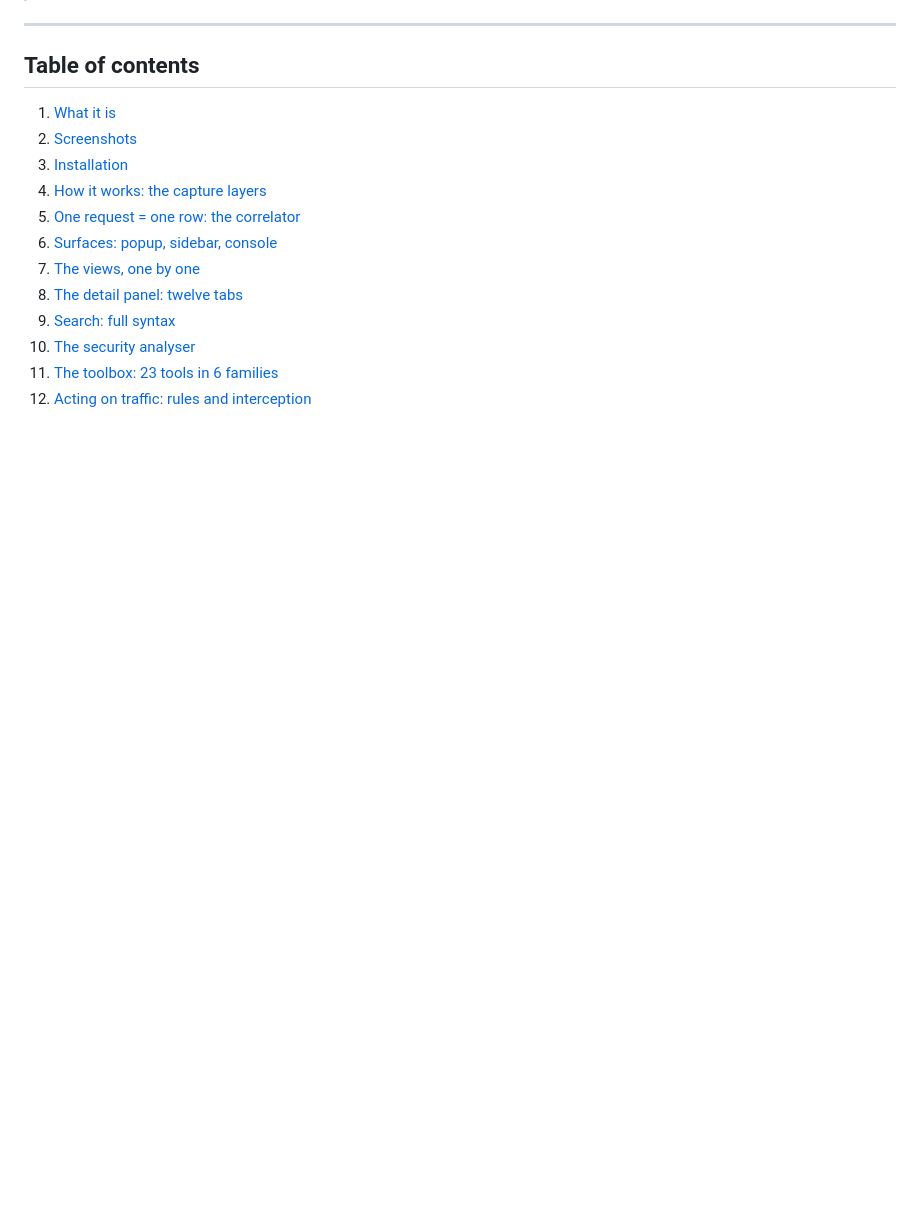
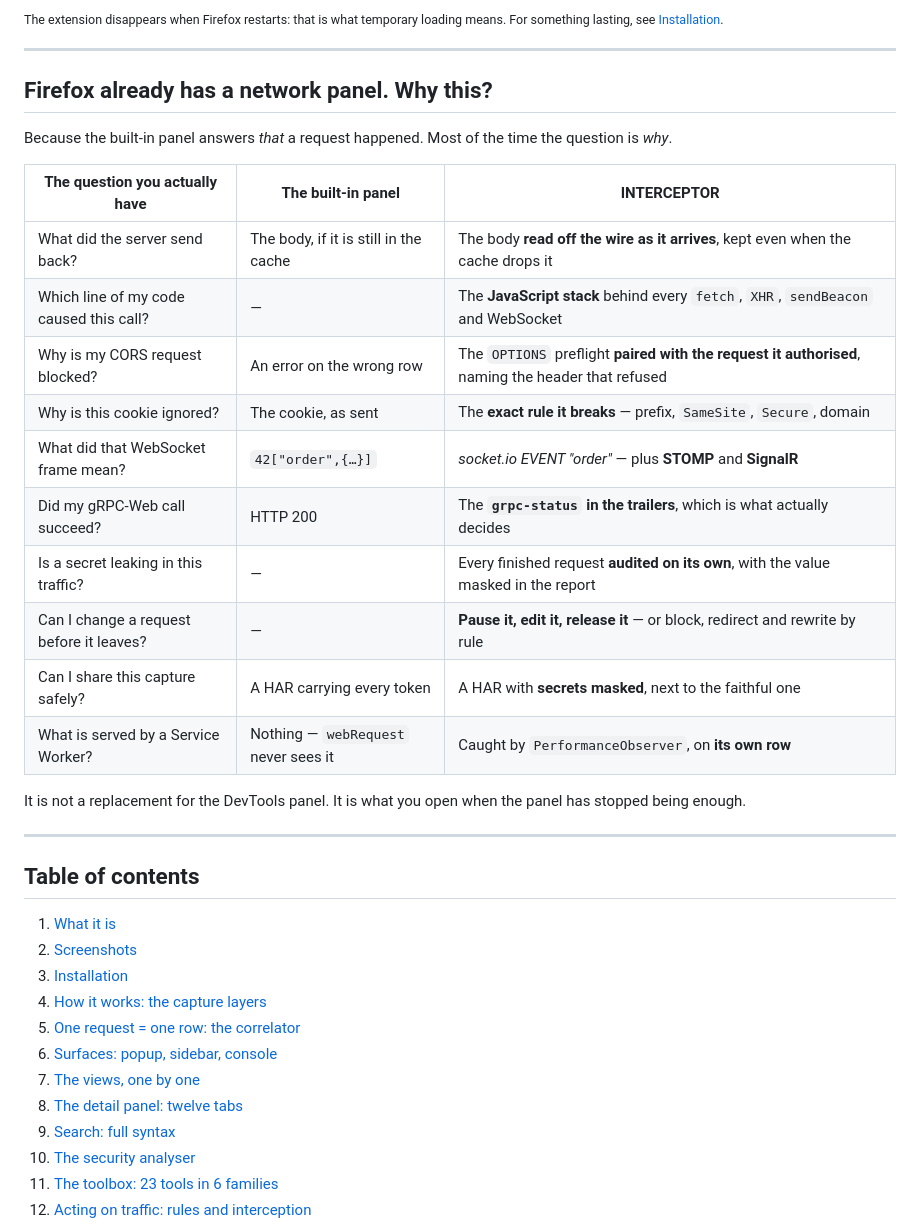
Before and after one commit to isneoz1/interceptor, a Markdown page: README.md, the part around one of its changes. GitHub-like rendering; blank space fills up the shorter version.

```diff
--- a/README.md
+++ b/README.md
@@ -35,3 +67,28 @@ Created by **NeoZ**
+<sub>The extension disappears when Firefox restarts: that is what temporary loading means.
+For something lasting, see [Installation](#3-installation).</sub>
+
+---
+
+## Firefox already has a network panel. Why this?
+
+Because the built-in panel answers *that* a request happened. Most of the time the question
+is *why*.
+
+| The question you actually have | The built-in panel | INTERCEPTOR |
+|---|---|---|
+| What did the server send back? | The body, if it is still in the cache | The body **read off the wire as it arrives**, kept even when the cache drops it |
+| Which line of my code caused this call? | — | The **JavaScript stack** behind every `fetch`, `XHR`, `sendBeacon` and WebSocket |
+| Why is my CORS request blocked? | An error on the wrong row | The `OPTIONS` preflight **paired with the request it authorised**, naming the header that refused |
+| Why is this cookie ignored? | The cookie, as sent | The **exact rule it breaks** — prefix, `SameSite`, `Secure`, domain |
+| What did that WebSocket frame mean? | `42["order",{…}]` | *socket.io EVENT "order"* — plus **STOMP** and **SignalR** |
+| Did my gRPC-Web call succeed? | HTTP 200 | The **`grpc-status` in the trailers**, which is what actually decides |
+| Is a secret leaking in this traffic? | — | Every finished request **audited on its own**, with the value masked in the report |
+| Can I change a request before it leaves? | — | **Pause it, edit it, release it** — or block, redirect and rewrite by rule |
+| Can I share this capture safely? | A HAR carrying every token | A HAR with **secrets masked**, next to the faithful one |
+| What is served by a Service Worker? | Nothing — `webRequest` never sees it | Caught by `PerformanceObserver`, on **its own row** |
+
+It is not a replacement for the DevTools panel. It is what you open when the panel has
+stopped being enough.
 
 ---
 
```
Also changed, not shown: other parts of README.md (+38 -5 lines), docs/images/vitrine-capture.png (added), docs/images/vitrine-outils.png (added), docs/images/vitrine-palette.png (added), docs/images/vitrine-securite.png (added), 1 other file.
